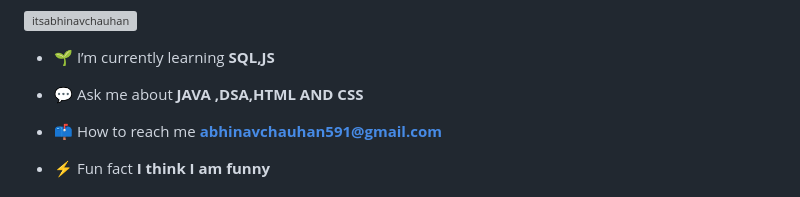
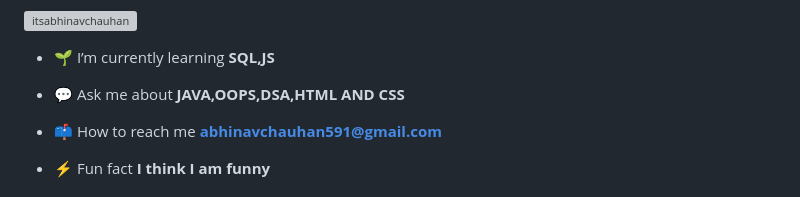
Before and after one commit to ABHINAVMIET/ABHINAVMIET, a Markdown page: README.md, the part around the change. Drawn GitHub-style; grey boxes are pictures that could not be loaded.

```diff
--- a/README.md
+++ b/README.md
@@ -10,7 +10,7 @@
 
 - 🌱 I’m currently learning **SQL,JS**
 
-- 💬 Ask me about **JAVA ,DSA,HTML AND CSS**
+- 💬 Ask me about **JAVA,OOPS,DSA,HTML AND CSS**
 
 - 📫 How to reach me **abhinavchauhan591@gmail.com**
 
```
